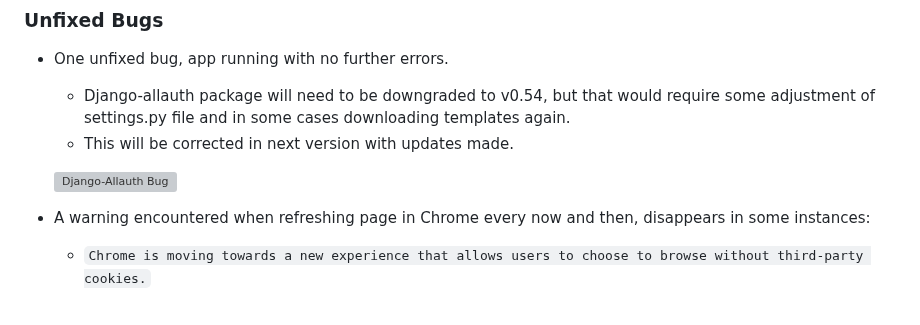
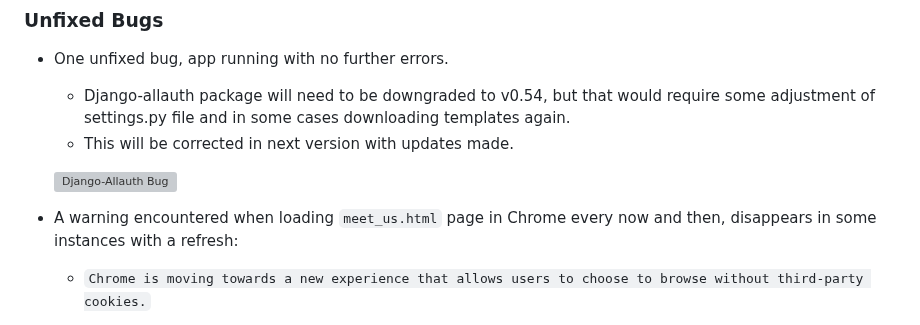
Before and after one commit to SchoemanClaudia/TheScoop, a Markdown page: TESTING.md, the part around one of its changes. Rendered like a GitHub page; grey boxes are pictures that could not be loaded.

Commit message:
Modify Unfixed Bugs in Testing

```diff
--- a/TESTING.md
+++ b/TESTING.md
@@ -212,7 +212,7 @@ Most of these encountered were learning curves.
 
     ![Django-Allauth Bug](static/documentation/testing/bug.webp)
 
-- A warning encountered when refreshing page in Chrome every now and then, disappears in some instances:
+- A warning encountered when loading `meet_us.html` page in Chrome every now and then, disappears in some instances with a refresh:
     - `Chrome is moving towards a new experience that allows users to choose to browse without third-party cookies.`
     - This could be due to Cloudinary sending cookies when pulling images, and will be looking further into this on next update.
     - Article about the warning: https://forums.knack.com/t/reading-cookie-in-cross-site-context-will-be-blocked-in-future-chrome-versions/17689
```
Also changed, not shown: other parts of TESTING.md (+4 -4 lines).
